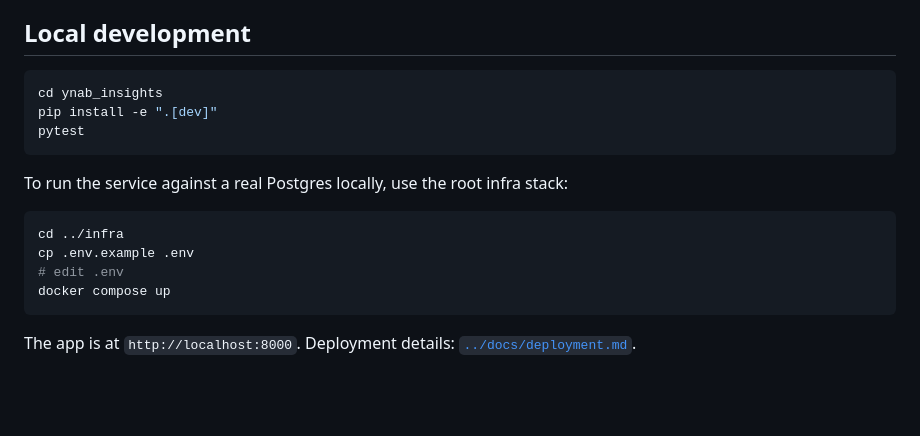
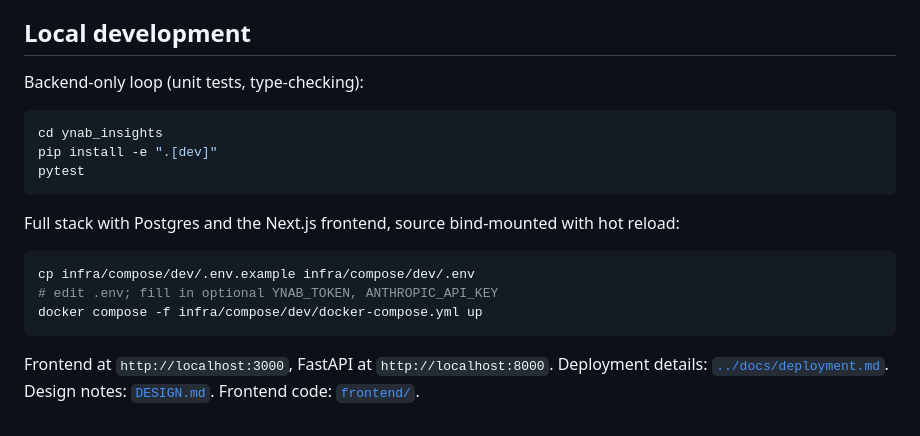
Before and after one commit to majedal01/homelab, a Markdown page: ynab_insights/README.md, the part around the change. GitHub-like rendering; blank space fills up the shorter version.

````diff
--- a/ynab_insights/README.md
+++ b/ynab_insights/README.md
@@ -52,19 +52,23 @@ These are tradeoffs called in the foundation PR. Each can be revisited:
 
 ## Local development
 
+Backend-only loop (unit tests, type-checking):
+
 ```bash
 cd ynab_insights
 pip install -e ".[dev]"
 pytest
 ```
 
-To run the service against a real Postgres locally, use the root infra stack:
+Full stack with Postgres and the Next.js frontend, source bind-mounted with
+hot reload:
 
 ```bash
-cd ../infra
-cp .env.example .env
-# edit .env
-docker compose up
+cp infra/compose/dev/.env.example infra/compose/dev/.env
+# edit .env; fill in optional YNAB_TOKEN, ANTHROPIC_API_KEY
+docker compose -f infra/compose/dev/docker-compose.yml up
 ```
 
-The app is at `http://localhost:8000`. Deployment details: [`../docs/deployment.md`](../docs/deployment.md).
+Frontend at `http://localhost:3000`, FastAPI at `http://localhost:8000`.
+Deployment details: [`../docs/deployment.md`](../docs/deployment.md). Design
+notes: [`DESIGN.md`](DESIGN.md). Frontend code: [`frontend/`](frontend/).
````
Also changed, not shown: README.md (+15 -6 lines).
